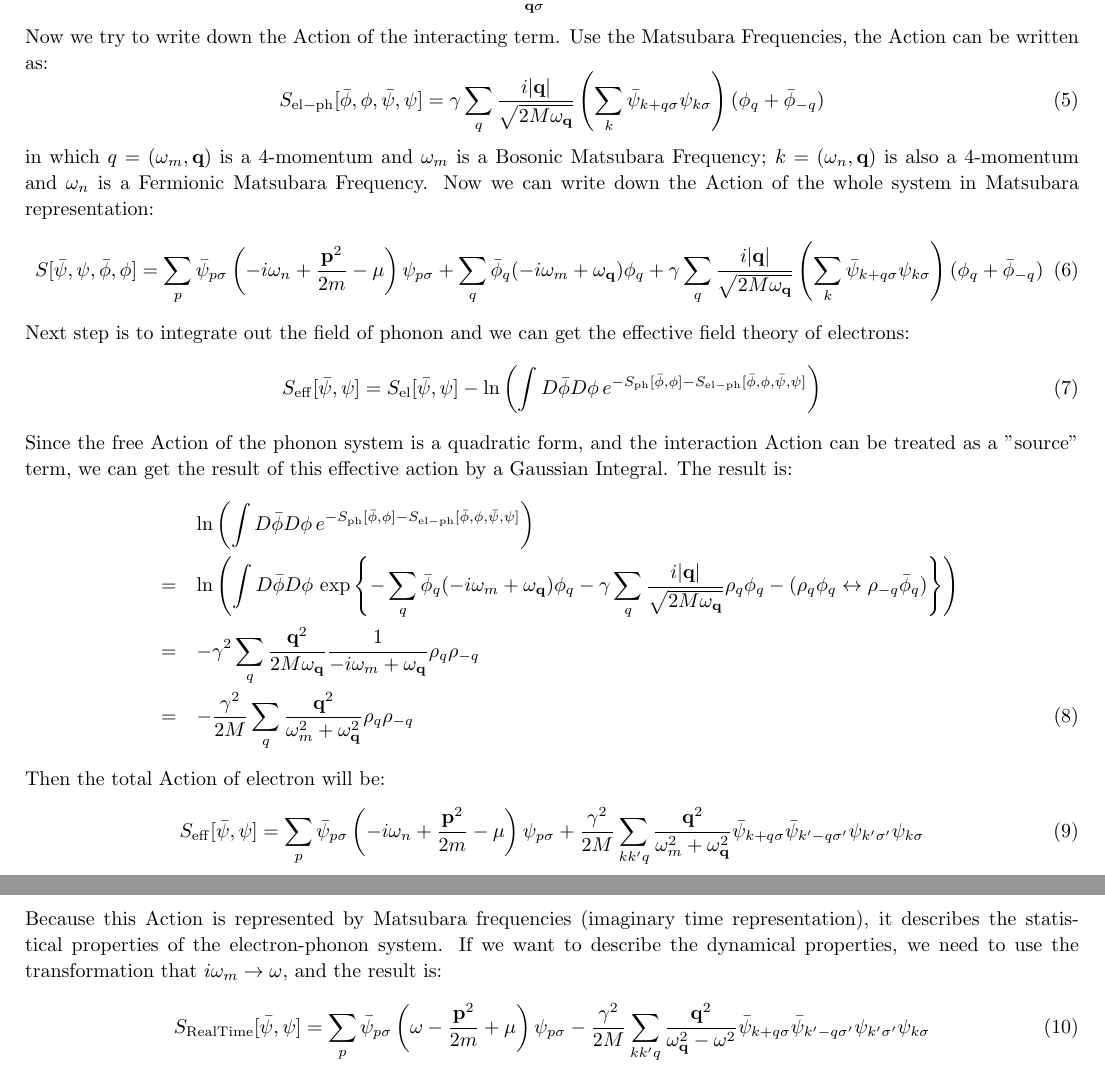
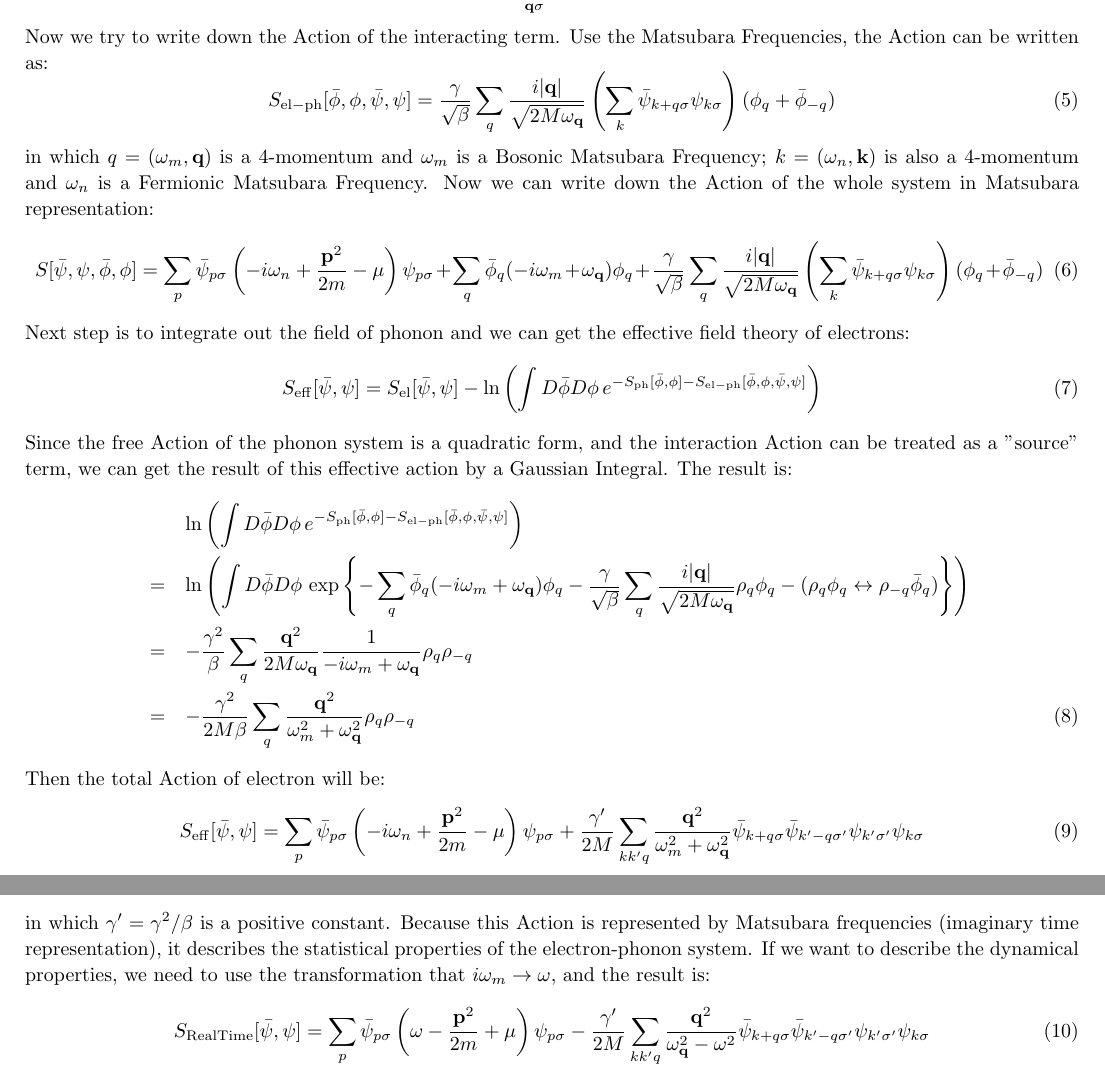
Before and after one commit to FangXieTHU/My-Notes-of-Physics, a LaTeX document (BCS Theory/BCS theory.tex): two parts of pages 2 and 3 of 3, joined at a grey line, cut so that both start at the same text. Compiled offline with pdfLaTeX; a LaTeX package or settings file that is missing is left out.

Commit message:
update BCS file

```diff
--- a/BCS Theory/BCS theory.tex
+++ b/BCS Theory/BCS theory.tex
@@ -64,11 +64,11 @@ $$
 $$
 Now we try to write down the Action of the interacting term. Use the Matsubara Frequencies, the Action can be written as:
 \begin{equation}
-S_{\mathrm{el-ph}}[\bar{\phi},\phi,\bar{\psi},\psi] = \gamma \sum_{q}\frac{i|\mtq|}{\sqrt{2M\omega_\mtq}}\left(\sum_k \bar{\psi}_{k+q\sigma}\psi_{k\sigma} \right)(\phi_{q}+ \bar{\phi}_{-q})
+S_{\mathrm{el-ph}}[\bar{\phi},\phi,\bar{\psi},\psi] = \frac{\gamma}{\sqrt{\beta}} \sum_{q}\frac{i|\mtq|}{\sqrt{2M\omega_\mtq}}\left(\sum_k \bar{\psi}_{k+q\sigma}\psi_{k\sigma} \right)(\phi_{q}+ \bar{\phi}_{-q})
 \end{equation}
-in which $q = (\omega_m, \mtq)$ is a 4-momentum and $\omega_m$ is a Bosonic Matsubara Frequency; $k = (\omega_n,\mtq)$ is also a 4-momentum and $\omega_n$ is a Fermionic Matsubara Frequency. Now we can write down the Action of the whole system in Matsubara representation:
+in which $q = (\omega_m, \mtq)$ is a 4-momentum and $\omega_m$ is a Bosonic Matsubara Frequency; $k = (\omega_n,\mtk)$ is also a 4-momentum and $\omega_n$ is a Fermionic Matsubara Frequency. Now we can write down the Action of the whole system in Matsubara representation:
 \begin{equation}
-S[\bar{\psi},\psi,\bar{\phi},\phi] = \sum_{p}\bar{\psi}_{p\sigma}\left(-i\omega_n +\frac{\mtp^2}{2m}-\mu\right)\psi_{p\sigma} + \sum_q \bar{\phi}_q(-i\omega_m+\omega_\mtq)\phi_q +  \gamma \sum_{q}\frac{i|\mtq|}{\sqrt{2M\omega_\mtq}}\left(\sum_k \bar{\psi}_{k+q\sigma}\psi_{k\sigma} \right)(\phi_{q}+ \bar{\phi}_{-q})
+S[\bar{\psi},\psi,\bar{\phi},\phi] = \sum_{p}\bar{\psi}_{p\sigma}\left(-i\omega_n +\frac{\mtp^2}{2m}-\mu\right)\psi_{p\sigma} + \sum_q \bar{\phi}_q(-i\omega_m+\omega_\mtq)\phi_q + {\gamma\over{\sqrt{\beta}}} \sum_{q}\frac{i|\mtq|}{\sqrt{2M\omega_\mtq}}\left(\sum_k \bar{\psi}_{k+q\sigma}\psi_{k\sigma} \right)(\phi_{q}+ \bar{\phi}_{-q})
 \end{equation}
 Next step is to integrate out the field of phonon and we can get the effective field theory of electrons:
 \begin{equation}
@@ -77,17 +77,18 @@ S_{\mathrm{eff}}[\bar{\psi},\psi] = S_{\mathrm{el}}[\bar{\psi},\psi] - \ln{\left
 Since the free Action of the phonon system is a quadratic form, and the interaction Action can be treated as a "source" term, we can get the result of this effective action by a Gaussian Integral. The result is:
 \begin{eqnarray}
 & & \ln\left(\int D\bar\phi D\phi\,e^{-S_{\mathrm{ph}}[\bar{\phi},\phi]-S_{\mathrm{el-ph}}[\bar{\phi},\phi,\bar{\psi},\psi]}\right)\nonumber\\
-&=& \ln\left(\int D\bar\phi D\phi\, \exp\left\{- \sum_q \bar{\phi}_q(-i\omega_m+\omega_\mtq)\phi_q - \gamma\sum_q \frac{i|\mtq|}{\sqrt{2M\omega_\mtq}}\rho_q\phi_q - (\rho_q\phi_q\leftrightarrow\rho_{-q}\bar{\phi}_{q}) \right\}\right)\nonumber\\
-&=& - \gamma^2 \sum_q \frac{\mtq^2}{2M\omega_\mtq}\frac{1}{-i\omega_m+ \omega_\mtq}\rho_q\rho_{-q}\nonumber\\
-&=& -\frac{\gamma^2}{2M}\sum_q \frac{\mtq^2}{\omega_m^2 + \omega_\mtq^2}\rho_q\rho_{-q}
+&=& \ln\left(\int D\bar\phi D\phi\, \exp\left\{- \sum_q \bar{\phi}_q(-i\omega_m+\omega_\mtq)\phi_q - \frac{\gamma}{\sqrt{\beta}}\sum_q \frac{i|\mtq|}{\sqrt{2M\omega_\mtq}}\rho_q\phi_q - (\rho_q\phi_q\leftrightarrow\rho_{-q}\bar{\phi}_{q}) \right\}\right)\nonumber\\
+&=& - \frac{\gamma^2}{\beta} \sum_q \frac{\mtq^2}{2M\omega_\mtq}\frac{1}{-i\omega_m+ \omega_\mtq}\rho_q\rho_{-q}\nonumber\\
+&=& -\frac{\gamma^2}{2M\beta}\sum_q \frac{\mtq^2}{\omega_m^2 + \omega_\mtq^2}\rho_q\rho_{-q}
 \end{eqnarray}
 Then the total Action of electron will be:
 \begin{equation}
-S_{\mathrm{eff}}[\bar{\psi},\psi] = \sum_{p}\bar{\psi}_{p\sigma}\left(-i\omega_n +\frac{\mtp^2}{2m}-\mu\right)\psi_{p\sigma} + \frac{\gamma^2}{2M}\sum_{kk'q} \frac{\mtq^2}{\omega_m^2 + \omega_\mtq^2} \bar{\psi}_{k+q\sigma}\bar{\psi}_{k'-q\sigma'}\psi_{k'\sigma'}\psi_{k\sigma}
+S_{\mathrm{eff}}[\bar{\psi},\psi] = \sum_{p}\bar{\psi}_{p\sigma}\left(-i\omega_n +\frac{\mtp^2}{2m}-\mu\right)\psi_{p\sigma} + \frac{\gamma'}{2M}\sum_{kk'q} \frac{\mtq^2}{\omega_m^2 + \omega_\mtq^2} \bar{\psi}_{k+q\sigma}\bar{\psi}_{k'-q\sigma'}\psi_{k'\sigma'}\psi_{k\sigma}
 \end{equation}
+in which $\gamma' = \gamma^2/\beta$ is a positive constant.
 Because this Action is represented by Matsubara frequencies (imaginary time representation), it describes the statistical properties of the electron-phonon system. If we want to describe the dynamical properties, we need to use the transformation that $i\omega_m \rightarrow \omega$, and the result is:
 \begin{equation}
-S_{\mathrm{Real Time}}[\bar{\psi},\psi] = \sum_{p}\bar{\psi}_{p\sigma}\left(\omega-\frac{\mtp^2}{2m}+\mu\right)\psi_{p\sigma} - \frac{\gamma^2}{2M}\sum_{kk'q}\frac{\mtq^2}{\omega_\mtq^2-\omega^2} \bar{\psi}_{k+q\sigma}\bar{\psi}_{k'-q\sigma'}\psi_{k'\sigma'}\psi_{k\sigma}
+S_{\mathrm{Real Time}}[\bar{\psi},\psi] = \sum_{p}\bar{\psi}_{p\sigma}\left(\omega-\frac{\mtp^2}{2m}+\mu\right)\psi_{p\sigma} - \frac{\gamma'}{2M}\sum_{kk'q}\frac{\mtq^2}{\omega_\mtq^2-\omega^2} \bar{\psi}_{k+q\sigma}\bar{\psi}_{k'-q\sigma'}\psi_{k'\sigma'}\psi_{k\sigma}
 \end{equation}
 Obviously, at low frequencies $\omega < \omega_\mtq$, we can find that the effective interaction between electrons is attractive. What does "low frequencies" mean? It means that the scattered electrons' energy changes slightly, say $|\epsilon_{\mtk_1}-\epsilon_{\mtk_2}|\ll \omega_D$. $\omega_D$ is Debye frequency, which is the characteristic value of $\omega_\mtq$. If the temperature is very low ($T < \omega_D$), electrons move around the Fermi surface in the momentum space, the electrons will attract each other.
 
```
Also changed, not shown: BCS Theory/BCS theory.pdf, BCS Theory/BCS theory.tex (3 more changed lines).
